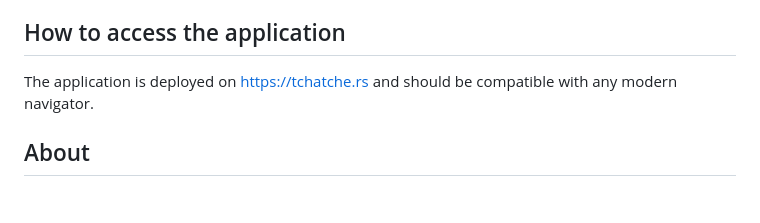
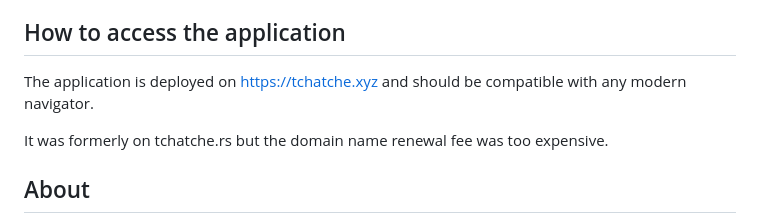
Before and after one commit to nag763/tchatchers, a Markdown page: README.md, the part around one of its changes. Drawn GitHub-style; blank space fills up the shorter version.

```diff
--- a/README.md
+++ b/README.md
@@ -24,7 +24,9 @@
 
 ## How to access the application
 
-The application is deployed on https://tchatche.rs and should be compatible with any modern navigator.
+The application is deployed on https://tchatche.xyz and should be compatible with any modern navigator.
+
+It was formerly on tchatche.rs but the domain name renewal fee was too expensive.
 
 ## About
 
```
Also changed, not shown: other parts of README.md (+6 -6 lines).
